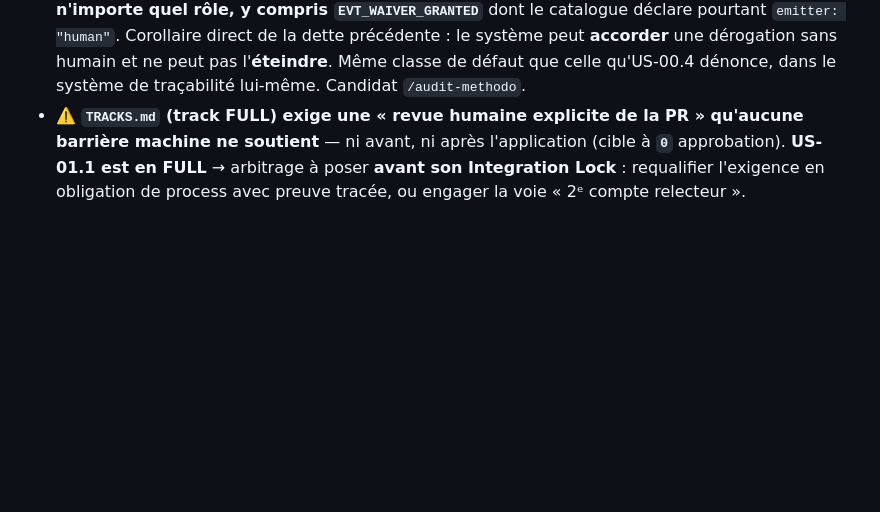
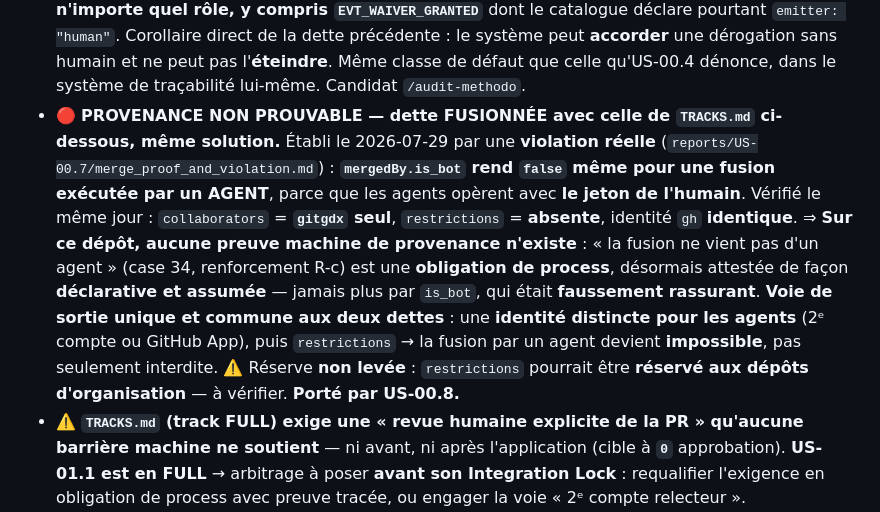
Before and after one commit to gitgdx/Concentration, a Markdown page: CLAUDE.md, the part around the change. GitHub-like rendering; blank space fills up the shorter version.

Commit message:
docs(us-00.7): case 34 — methode de preuve refondue (is_bot etait invalide)
Niveau 1 retenu, assume DECLARATIF : attestation humaine datee, nommant
l acteur et l horodatage. Ce n est pas une barriere — elle est seulement
VRAIE, la ou is_bot etait faussement rassurant.

Faits verifies avant de decider : collaborators = gitgdx seul, restrictions
absente, identite gh identique pour l humain et les agents. Sur un depot a un
seul compte, la provenance n est pas prouvable par la machine.

Niveau 2 verse a US-00.8 : identite distincte pour les agents, puis
restrictions -> la fusion par un agent devient IMPOSSIBLE.

Les dettes « provenance » et « TRACKS.md revue humaine » n en font qu une :
meme solution, un second compte les leve ensemble.

Reserve non levee : restrictions pourrait etre reserve aux depots
d organisation. A verifier, non affirme.

US: US-00.7

```diff
--- a/CLAUDE.md
+++ b/CLAUDE.md
@@ -178,6 +178,17 @@ reste **en pause** en `business_alignment` — à rebaser sur `main`.
   de la dette précédente : le système peut **accorder** une dérogation sans humain et ne peut pas
   l'**éteindre**. Même classe de défaut que celle qu'US-00.4 dénonce, dans le système de traçabilité
   lui-même. Candidat `/audit-methodo`.
+- 🔴 **PROVENANCE NON PROUVABLE — dette FUSIONNÉE avec celle de `TRACKS.md` ci-dessous, même solution.**
+  Établi le 2026-07-29 par une **violation réelle** (`reports/US-00.7/merge_proof_and_violation.md`) :
+  **`mergedBy.is_bot` rend `false` même pour une fusion exécutée par un AGENT**, parce que les agents
+  opèrent avec **le jeton de l'humain**. Vérifié le même jour : `collaborators` = **`gitgdx` seul**,
+  `restrictions` = **absente**, identité `gh` **identique**. ⇒ **Sur ce dépôt, aucune preuve machine de
+  provenance n'existe** : « la fusion ne vient pas d'un agent » (case 34, renforcement R-c) est une
+  **obligation de process**, désormais attestée de façon **déclarative et assumée** — jamais plus par
+  `is_bot`, qui était **faussement rassurant**. **Voie de sortie unique et commune aux deux dettes** :
+  une **identité distincte pour les agents** (2ᵉ compte ou GitHub App), puis `restrictions` → la fusion
+  par un agent devient **impossible**, pas seulement interdite. ⚠️ Réserve **non levée** : `restrictions`
+  pourrait être **réservé aux dépôts d'organisation** — à vérifier. **Porté par US-00.8.**
 - ⚠️ **`TRACKS.md` (track FULL) exige une « revue humaine explicite de la PR » qu'aucune barrière
   machine ne soutient** — ni avant, ni après l'application (cible à **`0`** approbation). **US-01.1 est en
   FULL** → arbitrage à poser **avant son Integration Lock** : requalifier l'exigence en obligation de
```
Also changed, not shown: PROJECT_LOG.md (+1 -0 lines), docs/stories/US-00.7-application-protection-branche.md (+1 -1 lines).
